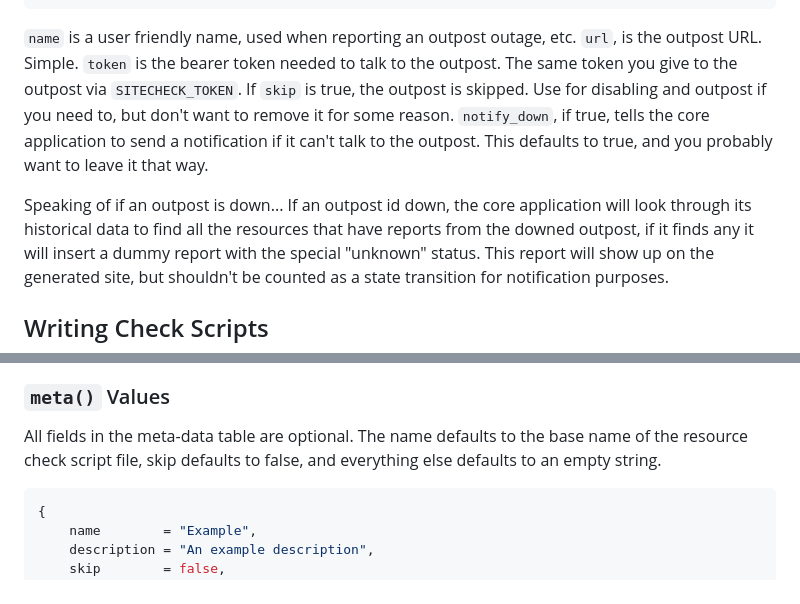
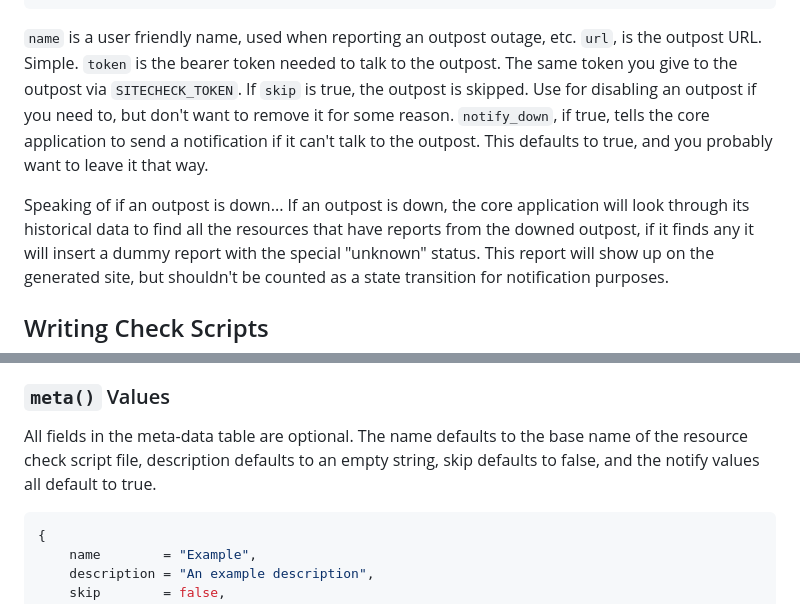
Before and after one commit to milochristiansen/sitecheck, a Markdown page: README.md, 2 parts joined by grey strips. Drawn GitHub-style.

Commit message:
Typos and stuff.

````diff
--- a/README.md
+++ b/README.md
@@ -102,11 +102,11 @@ a `meta()` function that must return a table that has information about the outp
 
 `name` is a user friendly name, used when reporting an outpost outage, etc. `url`, is the outpost URL. Simple. `token`
 is the bearer token needed to talk to the outpost. The same token you give to the outpost via `SITECHECK_TOKEN`. If
-`skip` is true, the outpost is skipped. Use for disabling and outpost if you need to, but don't want to remove it for
+`skip` is true, the outpost is skipped. Use for disabling an outpost if you need to, but don't want to remove it for
 some reason. `notify_down`, if true, tells the core application to send a notification if it can't talk to the outpost.
 This defaults to true, and you probably want to leave it that way.
 
-Speaking of if an outpost is down... If an outpost id down, the core application will look through its historical data
+Speaking of if an outpost is down... If an outpost is down, the core application will look through its historical data
 to find all the resources that have reports from the downed outpost, if it finds any it will insert a dummy report
 with the special "unknown" status. This report will show up on the generated site, but shouldn't be counted as a state
 transition for notification purposes.
@@ -125,7 +125,7 @@ Each `.lua` script in the resources directory is run as a check script. These sc
 ### `meta()` Values
 
 All fields in the meta-data table are optional. The name defaults to the base name of the resource check script file,
-skip defaults to false, and everything else defaults to an empty string.
+description defaults to an empty string, skip defaults to false, and the notify values all default to true.
 
 
 ```lua
````
